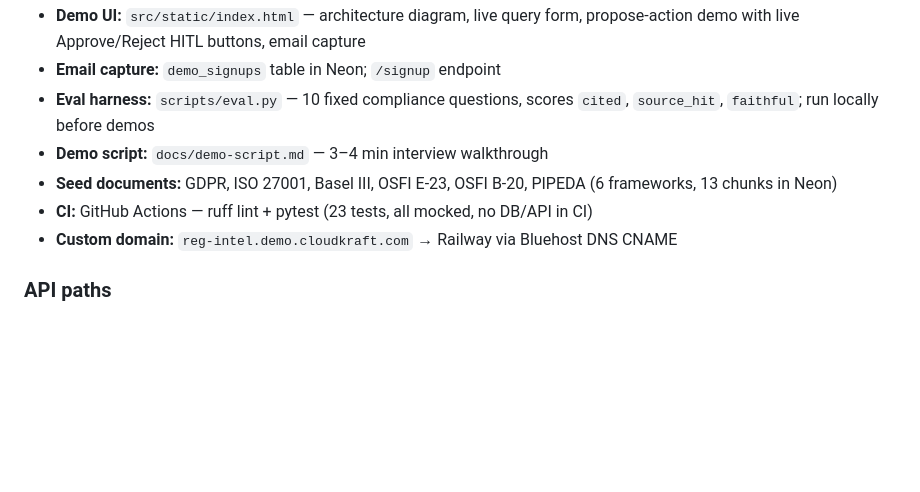
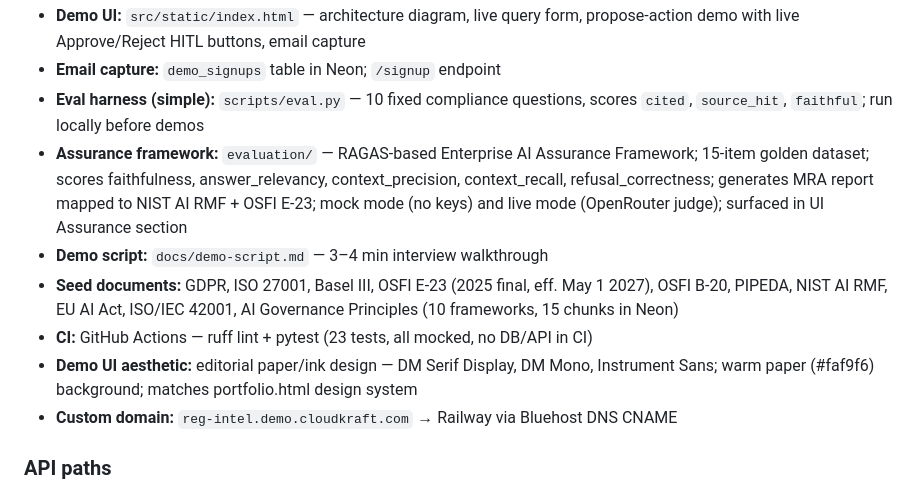
Before and after one commit to faiz-faruqi/reg-intel-agent, a Markdown page: CLAUDE.md, the part around the change. GitHub-like rendering; blank space fills up the shorter version.

Commit message:
Update CLAUDE.md: add assurance framework, expanded seed docs, UI redesign notes

```diff
--- a/CLAUDE.md
+++ b/CLAUDE.md
@@ -35,12 +35,19 @@ Two-tier strategy:
 - **Demo UI:** `src/static/index.html` — architecture diagram, live query form,
   propose-action demo with live Approve/Reject HITL buttons, email capture
 - **Email capture:** `demo_signups` table in Neon; `/signup` endpoint
-- **Eval harness:** `scripts/eval.py` — 10 fixed compliance questions, scores
+- **Eval harness (simple):** `scripts/eval.py` — 10 fixed compliance questions, scores
   `cited`, `source_hit`, `faithful`; run locally before demos
+- **Assurance framework:** `evaluation/` — RAGAS-based Enterprise AI Assurance Framework;
+  15-item golden dataset; scores faithfulness, answer_relevancy, context_precision,
+  context_recall, refusal_correctness; generates MRA report mapped to NIST AI RMF + OSFI E-23;
+  mock mode (no keys) and live mode (OpenRouter judge); surfaced in UI Assurance section
 - **Demo script:** `docs/demo-script.md` — 3–4 min interview walkthrough
-- **Seed documents:** GDPR, ISO 27001, Basel III, OSFI E-23, OSFI B-20, PIPEDA
-  (6 frameworks, 13 chunks in Neon)
+- **Seed documents:** GDPR, ISO 27001, Basel III, OSFI E-23 (2025 final, eff. May 1 2027),
+  OSFI B-20, PIPEDA, NIST AI RMF, EU AI Act, ISO/IEC 42001, AI Governance Principles
+  (10 frameworks, 15 chunks in Neon)
 - **CI:** GitHub Actions — ruff lint + pytest (23 tests, all mocked, no DB/API in CI)
+- **Demo UI aesthetic:** editorial paper/ink design — DM Serif Display, DM Mono, Instrument
+  Sans; warm paper (#faf9f6) background; matches portfolio.html design system
 - **Custom domain:** `reg-intel.demo.cloudkraft.com` → Railway via Bluehost DNS CNAME
 
 ### API paths
```
